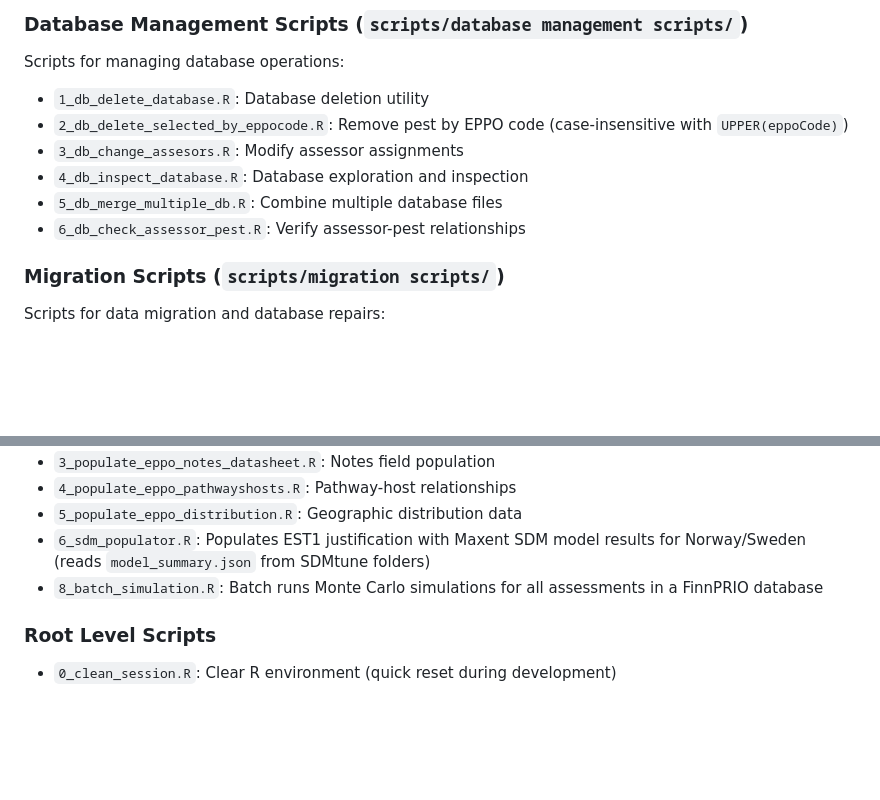
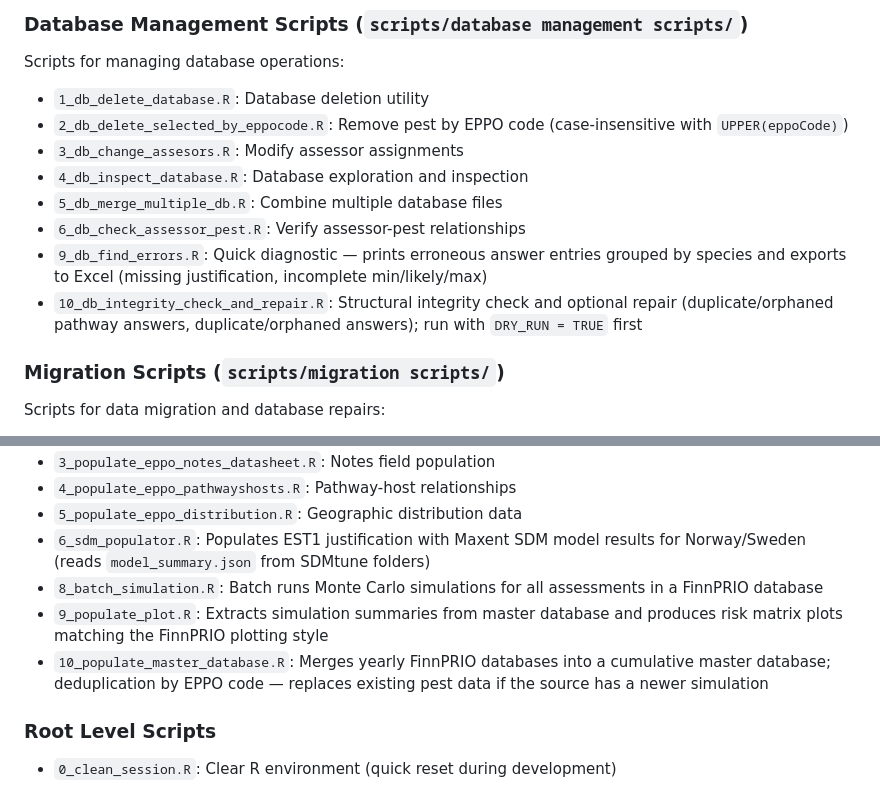
Before and after one commit to floedaniel/FinnPrio_dev, a Markdown page: CLAUDE.md, 2 parts joined by grey strips. Drawn GitHub-style; blank space fills up the shorter version.

Commit message:
docs(claude): document restored scripts 9-10 in Script Files section
Added entries for 9_db_find_errors.R, 10_db_integrity_check_and_repair.R
(database management) and 9_populate_plot.R, 10_populate_master_database.R
(populate database) — all restored in b17653a.

Co-Authored-By: Claude Sonnet 4.6 <noreply@anthropic.com>

```diff
--- a/CLAUDE.md
+++ b/CLAUDE.md
@@ -313,6 +313,8 @@ Scripts for managing database operations:
 - `4_db_inspect_database.R`: Database exploration and inspection
 - `5_db_merge_multiple_db.R`: Combine multiple database files
 - `6_db_check_assessor_pest.R`: Verify assessor-pest relationships
+- `9_db_find_errors.R`: Quick diagnostic — prints erroneous answer entries grouped by species and exports to Excel (missing justification, incomplete min/likely/max)
+- `10_db_integrity_check_and_repair.R`: Structural integrity check and optional repair (duplicate/orphaned pathway answers, duplicate/orphaned answers); run with `DRY_RUN = TRUE` first
 
 ### Migration Scripts (`scripts/migration scripts/`)
 
@@ -333,6 +335,8 @@ Scripts for bulk data population with EPPO data and master database management:
 - `5_populate_eppo_distribution.R`: Geographic distribution data
 - `6_sdm_populator.R`: Populates EST1 justification with Maxent SDM model results for Norway/Sweden (reads `model_summary.json` from SDMtune folders)
 - `8_batch_simulation.R`: Batch runs Monte Carlo simulations for all assessments in a FinnPRIO database
+- `9_populate_plot.R`: Extracts simulation summaries from master database and produces risk matrix plots matching the FinnPRIO plotting style
+- `10_populate_master_database.R`: Merges yearly FinnPRIO databases into a cumulative master database; deduplication by EPPO code — replaces existing pest data if the source has a newer simulation
 
 ### Root Level Scripts
 
```
